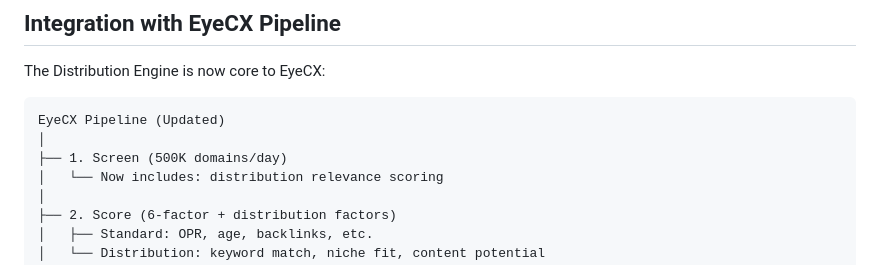
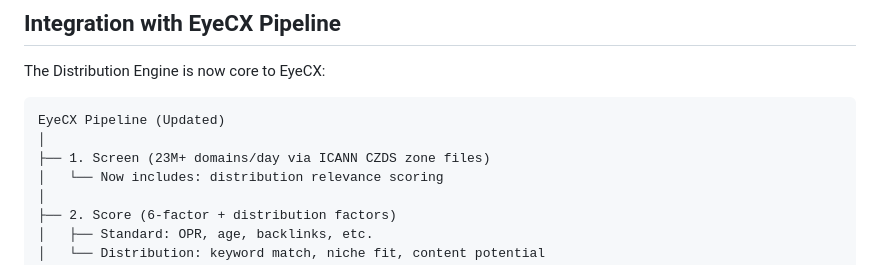
Before and after one commit to kjssamsungdev-max/eyecx, a Markdown page: DISTRIBUTION_ENGINE.md, the part around the change. Rendered like a GitHub page.

````diff
--- a/DISTRIBUTION_ENGINE.md
+++ b/DISTRIBUTION_ENGINE.md
@@ -555,7 +555,7 @@ The Distribution Engine is now core to EyeCX:
 ```
 EyeCX Pipeline (Updated)
 │
-├── 1. Screen (500K domains/day)
+├── 1. Screen (23M+ domains/day via ICANN CZDS zone files)
 │   └── Now includes: distribution relevance scoring
 │
 ├── 2. Score (6-factor + distribution factors)
````
Also changed, not shown: PRE_DEPLOYMENT_AUDIT.md (+1 -1 lines).
